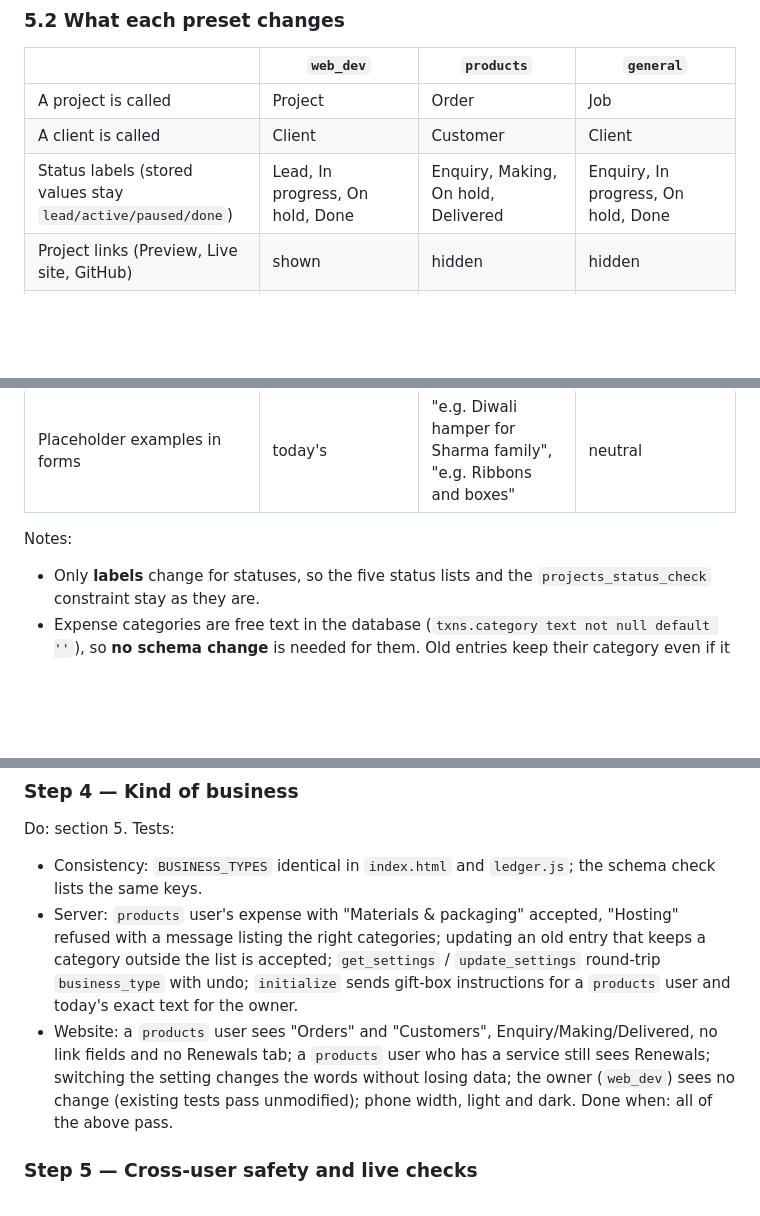
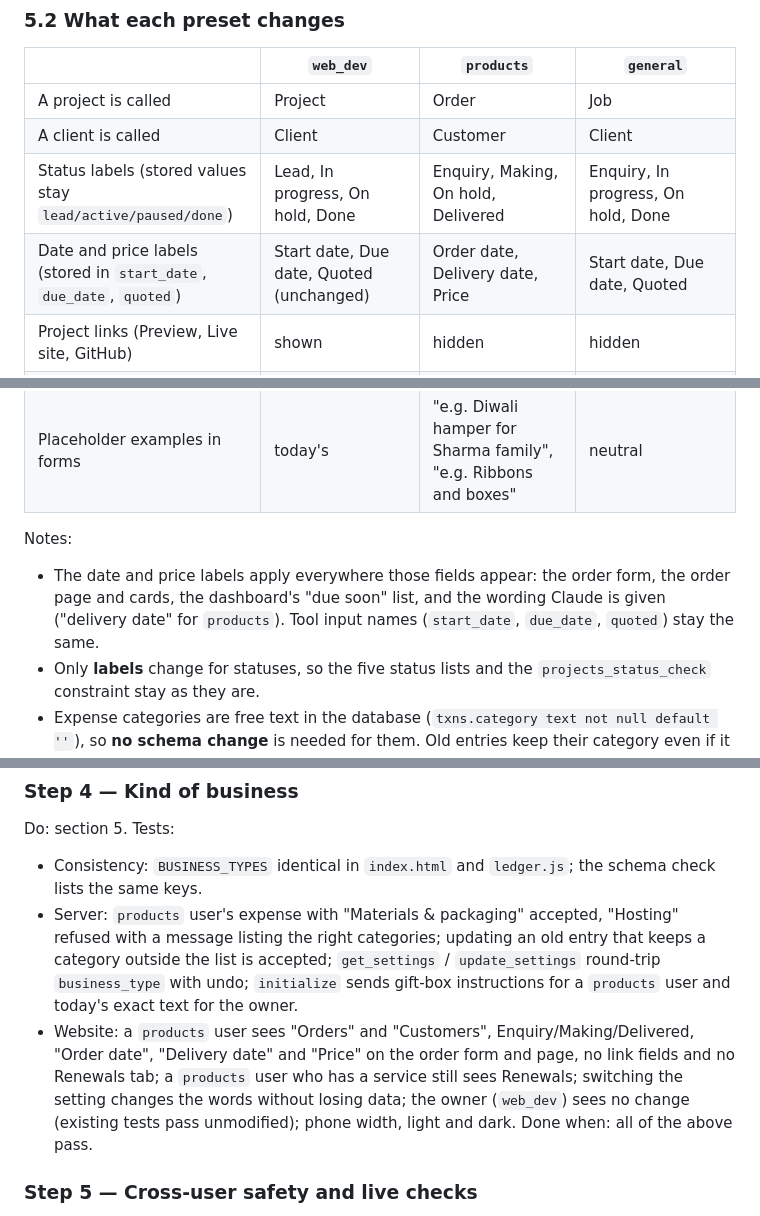
Before and after one commit to mecnoble132/Freelance-project-manager, a Markdown page: docs/FAMILY_PLAN.md, 3 parts joined by grey strips. GitHub-like rendering; blank space fills up the shorter version.

Commit message:
Plan: order date, delivery date and price labels for products; no quick-sale form
Co-Authored-By: Claude Opus 5.5 <noreply@anthropic.com>
Claude-Session: https://claude.ai/code/session_01NgdpnZc8hKRHgYkdu2mswr

```diff
--- a/docs/FAMILY_PLAN.md
+++ b/docs/FAMILY_PLAN.md
@@ -132,6 +132,7 @@ A new per-person setting, `settings.business_type`, picks a **preset** that chan
 | A project is called | Project | Order | Job |
 | A client is called | Client | Customer | Client |
 | Status labels (stored values stay `lead/active/paused/done`) | Lead, In progress, On hold, Done | Enquiry, Making, On hold, Delivered | Enquiry, In progress, On hold, Done |
+| Date and price labels (stored in `start_date`, `due_date`, `quoted`) | Start date, Due date, Quoted (unchanged) | Order date, Delivery date, Price | Start date, Due date, Quoted |
 | Project links (Preview, Live site, GitHub) | shown | hidden | hidden |
 | Renewals tab and dashboard card | shown | hidden unless the person already has a service | hidden unless the person already has a service |
 | Expense categories | Domain, Hosting, Software & plugins, Design assets, Contractor, Ads & marketing, Travel, Other (unchanged) | Materials & packaging, Products & stock, Printing & labels, Shipping & delivery, Platform & payment fees, Ads & marketing, Travel, Other | Equipment, Software & subscriptions, Materials, Contractor, Ads & marketing, Travel, Other |
@@ -139,6 +140,7 @@ A new per-person setting, `settings.business_type`, picks a **preset** that chan
 
 Notes:
 
+- The date and price labels apply everywhere those fields appear: the order form, the order page and cards, the dashboard's "due soon" list, and the wording Claude is given ("delivery date" for `products`). Tool input names (`start_date`, `due_date`, `quoted`) stay the same.
 - Only **labels** change for statuses, so the five status lists and the `projects_status_check` constraint stay as they are.
 - Expense categories are free text in the database (`txns.category text not null default ''`), so **no schema change** is needed for them. Old entries keep their category even if it is not in the person's current list; forms and filters must still show it (add it to the dropdown when editing such an entry).
 - Hiding something never deletes data. If a `products` person switches to `web_dev`, their data is all still there.
@@ -176,7 +180,7 @@ Do: section 5.
 Tests:
 - Consistency: `BUSINESS_TYPES` identical in `index.html` and `ledger.js`; the schema check lists the same keys.
 - Server: `products` user's expense with "Materials & packaging" accepted, "Hosting" refused with a message listing the right categories; updating an old entry that keeps a category outside the list is accepted; `get_settings` / `update_settings` round-trip `business_type` with undo; `initialize` sends gift-box instructions for a `products` user and today's exact text for the owner.
-- Website: a `products` user sees "Orders" and "Customers", Enquiry/Making/Delivered, no link fields and no Renewals tab; a `products` user who has a service still sees Renewals; switching the setting changes the words without losing data; the owner (`web_dev`) sees no change (existing tests pass unmodified); phone width, light and dark.
+- Website: a `products` user sees "Orders" and "Customers", Enquiry/Making/Delivered, "Order date", "Delivery date" and "Price" on the order form and page, no link fields and no Renewals tab; a `products` user who has a service still sees Renewals; switching the setting changes the words without losing data; the owner (`web_dev`) sees no change (existing tests pass unmodified); phone width, light and dark.
 Done when: all of the above pass.
 
 ### Step 5 — Cross-user safety and live checks
```
Also changed, not shown: other parts of docs/FAMILY_PLAN.md (+2 -0 lines).
